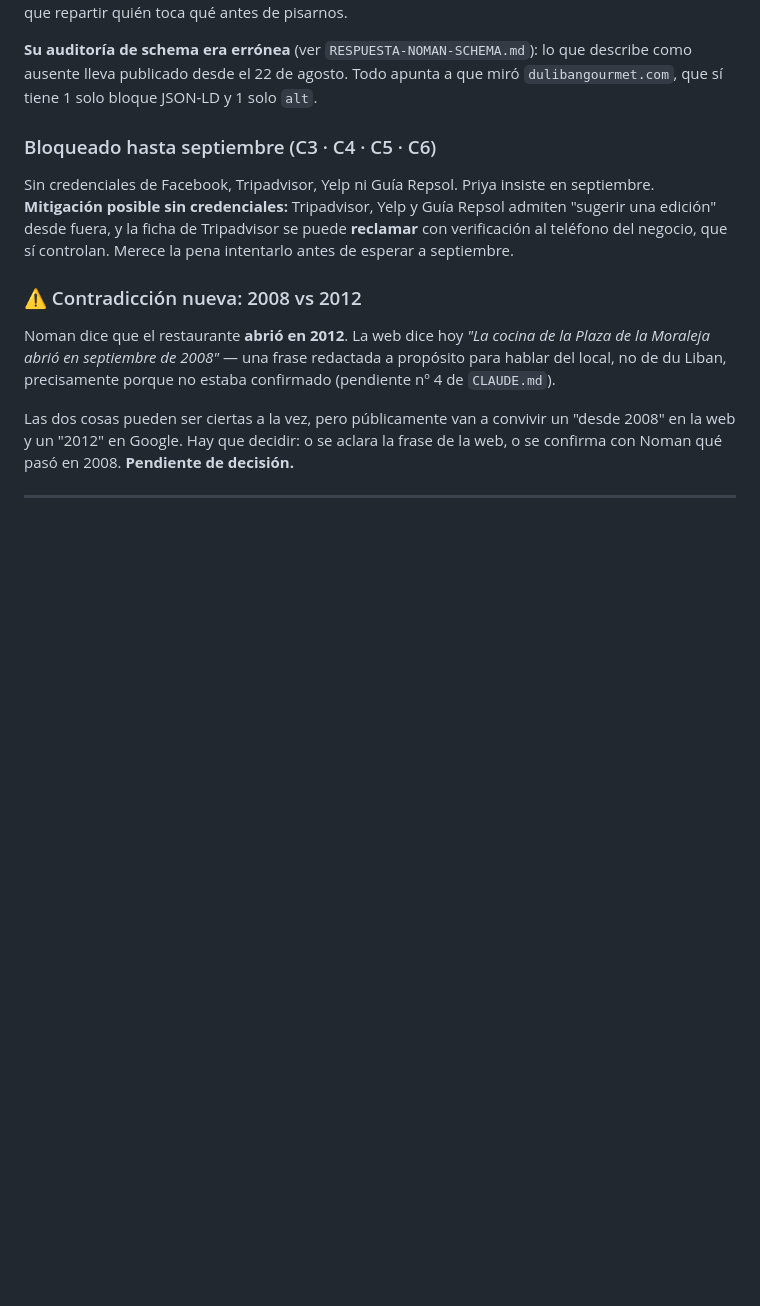
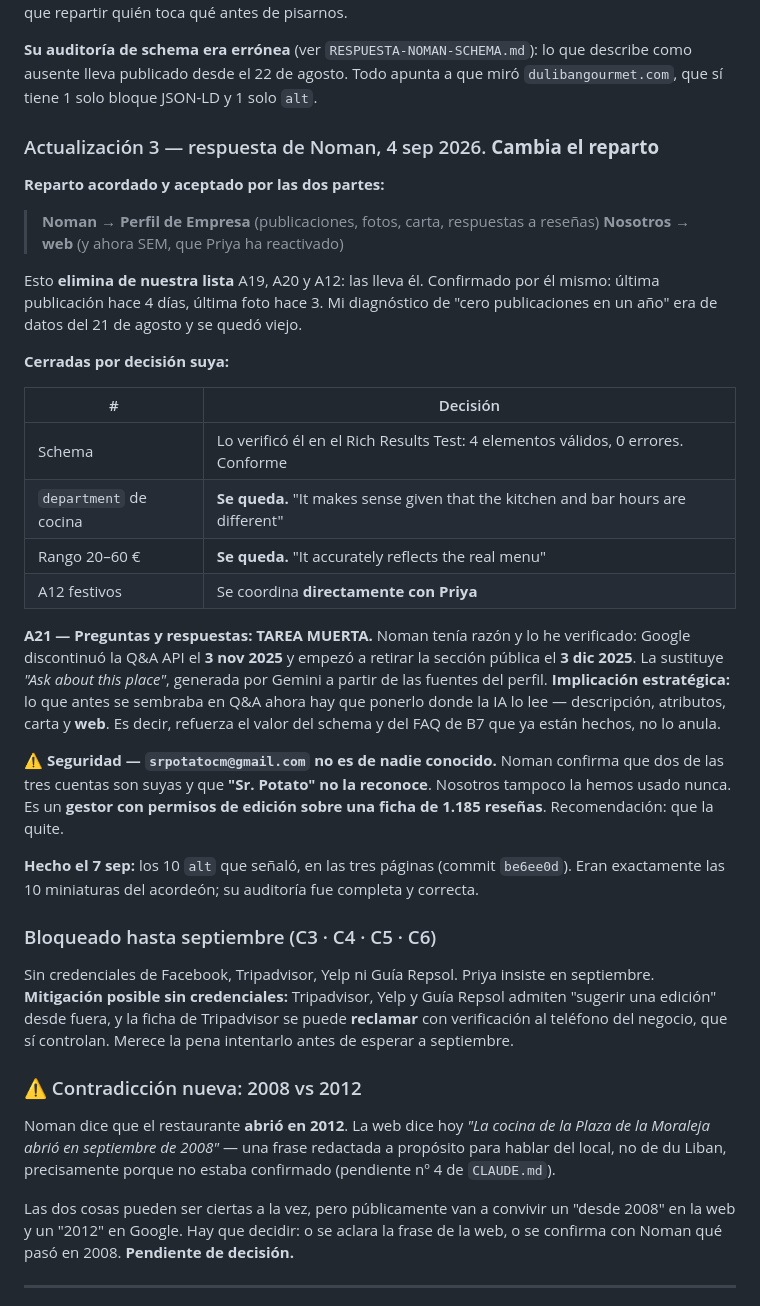
Before and after one commit to gonzalolopezkan-spec/duliban, a Markdown page: SEO-LOCAL-REPARTO.md, the part around the change. GitHub-like rendering; blank space fills up the shorter version.

```diff
--- a/SEO-LOCAL-REPARTO.md
+++ b/SEO-LOCAL-REPARTO.md
@@ -88,6 +88,41 @@ reviews"). Hay que repartir quién toca qué antes de pisarnos.
 **Su auditoría de schema era errónea** (ver `RESPUESTA-NOMAN-SCHEMA.md`): lo que describe
 como ausente lleva publicado desde el 22 de agosto. Todo apunta a que miró
 `dulibangourmet.com`, que sí tiene 1 solo bloque JSON-LD y 1 solo `alt`.
+
+### Actualización 3 — respuesta de Noman, 4 sep 2026. **Cambia el reparto**
+
+**Reparto acordado y aceptado por las dos partes:**
+
+> **Noman → Perfil de Empresa** (publicaciones, fotos, carta, respuestas a reseñas)
+> **Nosotros → web** (y ahora SEM, que Priya ha reactivado)
+
+Esto **elimina de nuestra lista** A19, A20 y A12: las lleva él. Confirmado por él mismo:
+última publicación hace 4 días, última foto hace 3. Mi diagnóstico de "cero publicaciones
+en un año" era de datos del 21 de agosto y se quedó viejo.
+
+**Cerradas por decisión suya:**
+
+| # | Decisión |
+|---|---|
+| Schema | Lo verificó él en el Rich Results Test: 4 elementos válidos, 0 errores. Conforme |
+| `department` de cocina | **Se queda.** "It makes sense given that the kitchen and bar hours are different" |
+| Rango 20–60 € | **Se queda.** "It accurately reflects the real menu" |
+| A12 festivos | Se coordina **directamente con Priya** |
+
+**A21 — Preguntas y respuestas: TAREA MUERTA.** Noman tenía razón y lo he verificado:
+Google discontinuó la Q&A API el **3 nov 2025** y empezó a retirar la sección pública el
+**3 dic 2025**. La sustituye *"Ask about this place"*, generada por Gemini a partir de las
+fuentes del perfil. **Implicación estratégica:** lo que antes se sembraba en Q&A ahora hay
+que ponerlo donde la IA lo lee — descripción, atributos, carta y **web**. Es decir, refuerza
+el valor del schema y del FAQ de B7 que ya están hechos, no lo anula.
+
+**⚠️ Seguridad — `srpotatocm@gmail.com` no es de nadie conocido.** Noman confirma que dos
+de las tres cuentas son suyas y que **"Sr. Potato" no la reconoce**. Nosotros tampoco la
+hemos usado nunca. Es un **gestor con permisos de edición sobre una ficha de 1.185
+reseñas**. Recomendación: que la quite.
+
+**Hecho el 7 sep:** los 10 `alt` que señaló, en las tres páginas (commit `be6ee0d`). Eran
+exactamente las 10 miniaturas del acordeón; su auditoría fue completa y correcta.
 
 ### Bloqueado hasta septiembre (C3 · C4 · C5 · C6)
 
```
Also changed, not shown: RESPUESTA-NOMAN-SCHEMA.md (+66 -116 lines).
